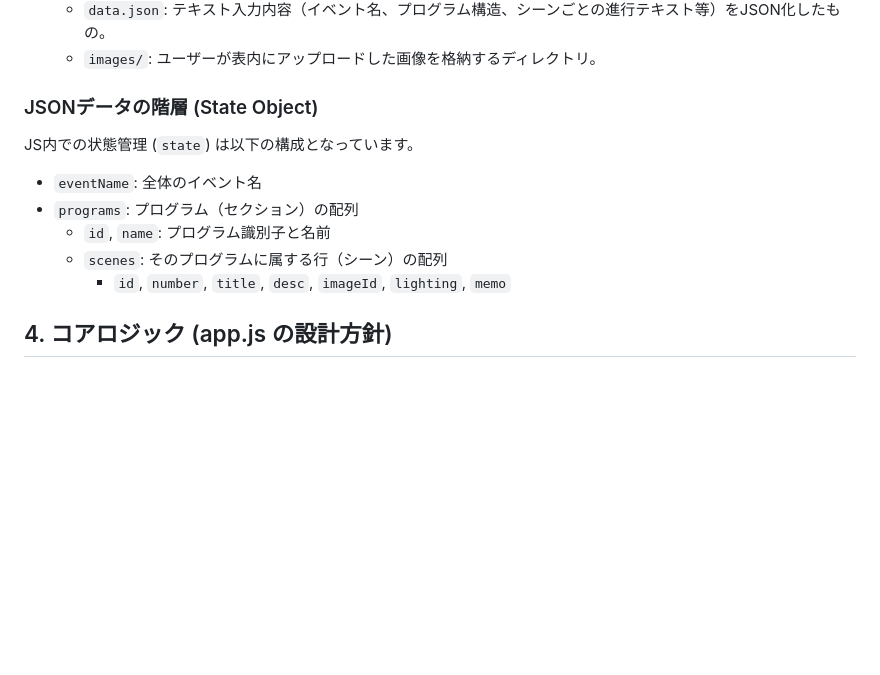
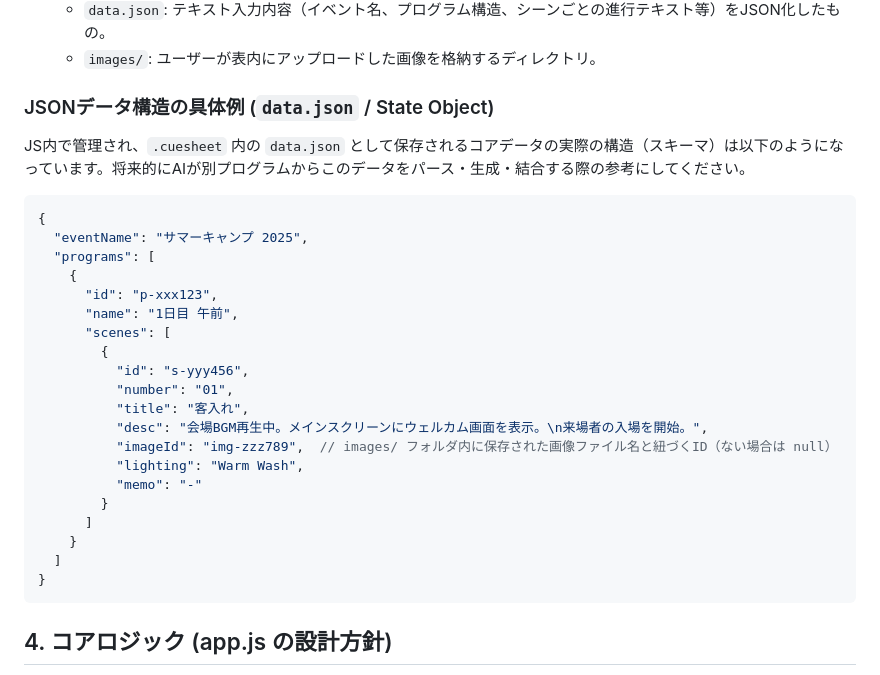
Before and after one commit to ryo24/CueSheetCreator, a Markdown page: docs/ARCHITECTURE.md, the part around the change. Drawn GitHub-style; blank space fills up the shorter version.

Commit message:
docs: add cuesheet JSON data structure explanation

````diff
--- a/docs/ARCHITECTURE.md
+++ b/docs/ARCHITECTURE.md
@@ -27,13 +27,31 @@ QsheetCreataor/
   - `data.json`: テキスト入力内容（イベント名、プログラム構造、シーンごとの進行テキスト等）をJSON化したもの。
   - `images/`: ユーザーが表内にアップロードした画像を格納するディレクトリ。
 
-### JSONデータの階層 (State Object)
-JS内での状態管理 (`state`) は以下の構成となっています。
-- `eventName`: 全体のイベント名
-- `programs`: プログラム（セクション）の配列
-  - `id`, `name`: プログラム識別子と名前
-  - `scenes`: そのプログラムに属する行（シーン）の配列
-    - `id`, `number`, `title`, `desc`, `imageId`, `lighting`, `memo`
+### JSONデータ構造の具体例 (`data.json` / State Object)
+JS内で管理され、`.cuesheet` 内の `data.json` として保存されるコアデータの実際の構造（スキーマ）は以下のようになっています。将来的にAIが別プログラムからこのデータをパース・生成・結合する際の参考にしてください。
+
+```json
+{
+  "eventName": "サマーキャンプ 2025",
+  "programs": [
+    {
+      "id": "p-xxx123",
+      "name": "1日目 午前",
+      "scenes": [
+        {
+          "id": "s-yyy456",
+          "number": "01",
+          "title": "客入れ",
+          "desc": "会場BGM再生中。メインスクリーンにウェルカム画面を表示。\n来場者の入場を開始。",
+          "imageId": "img-zzz789",  // images/ フォルダ内に保存された画像ファイル名と紐づくID（ない場合は null）
+          "lighting": "Warm Wash",
+          "memo": "-"
+        }
+      ]
+    }
+  ]
+}
+```
 
 ## 4. コアロジック (app.js の設計方針)
 - **Re-render パターン**: 現代的なフレームワークの動作をVanilla JSで模倣し、データ (`state`) に変更が加わった際は必ず `render()` 関数を呼び出し、必要なDOMを丸ごと再生成・再バインディングするシンプルな単方向データフローを採用しています。
````
